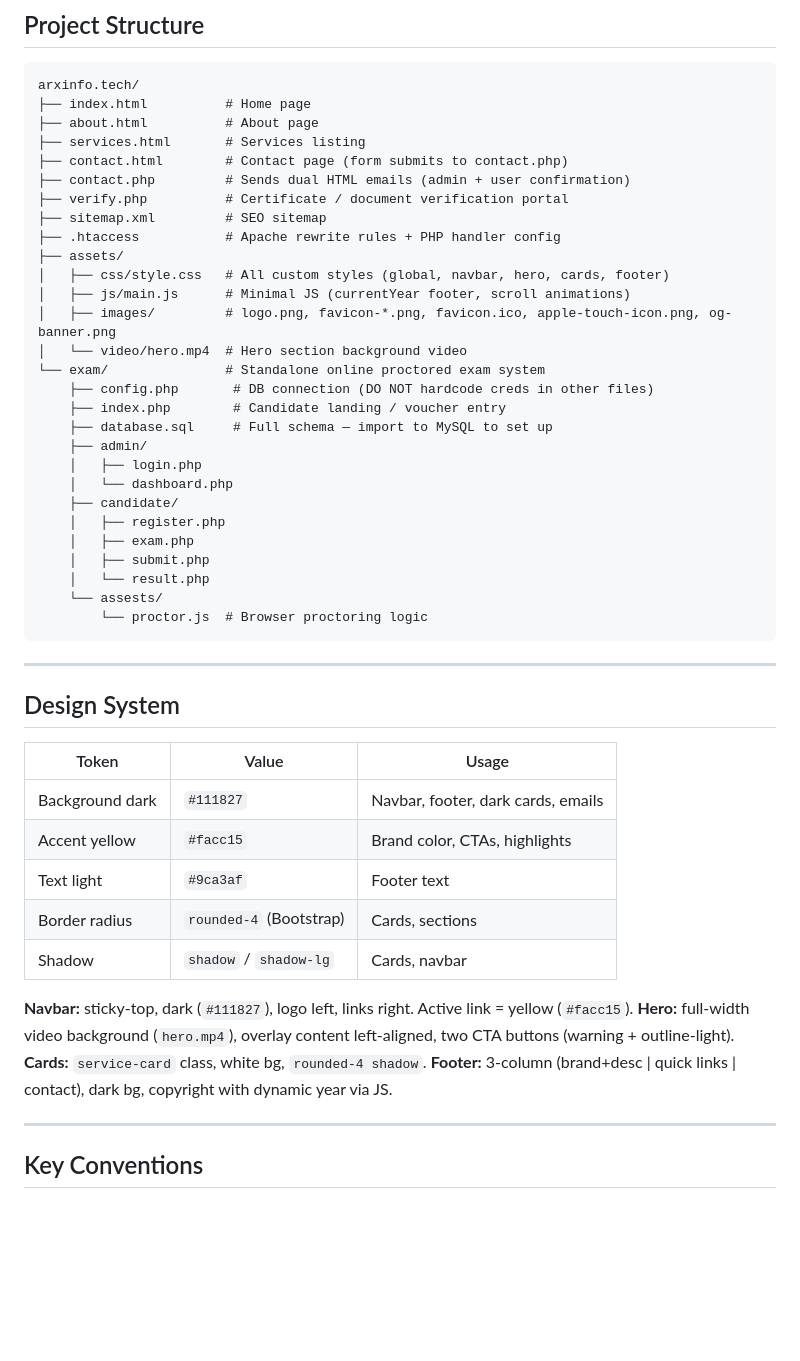
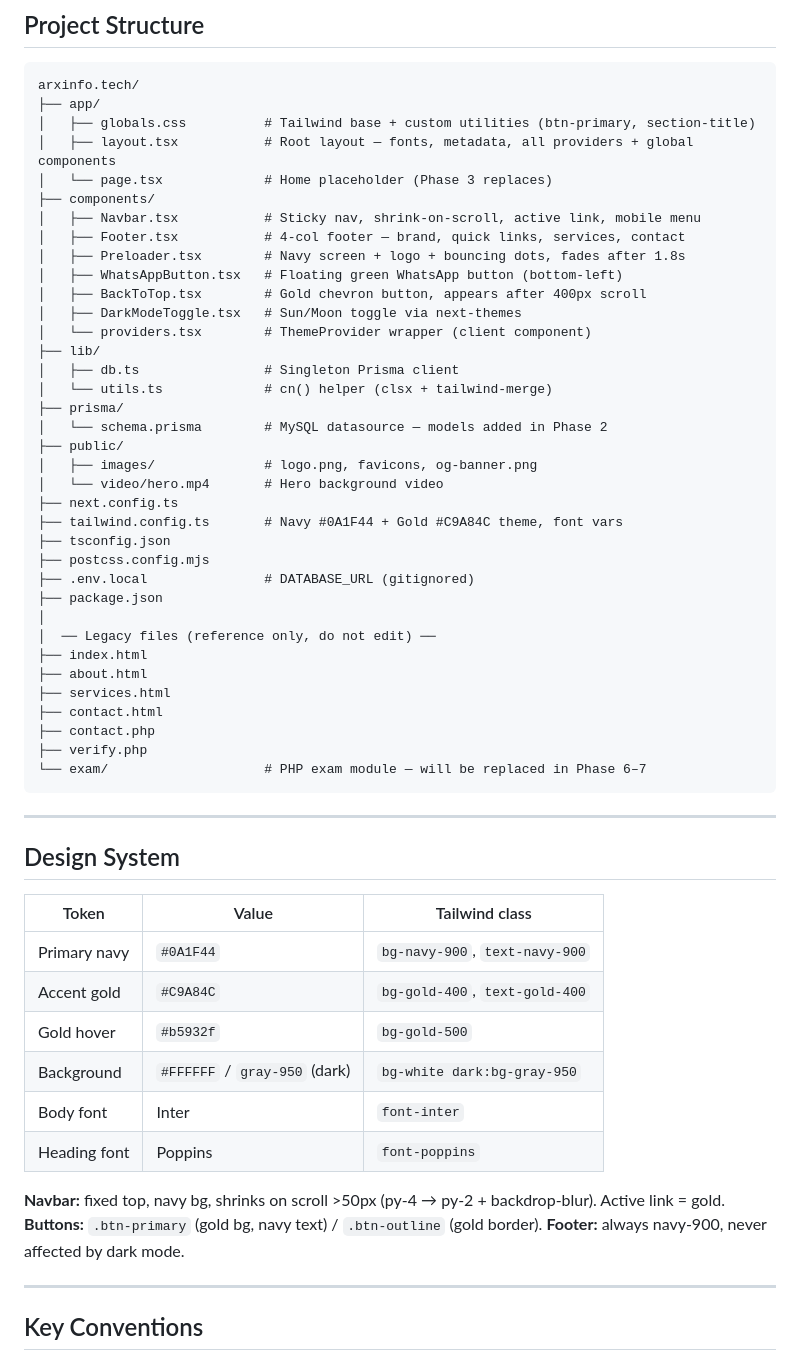
Before and after one commit to Aman-0402/arxinfo.tech, a Markdown page: AGENTS.md, the part around one of its changes. Rendered like a GitHub page; blank space fills up the shorter version.

````diff
--- a/AGENTS.md
+++ b/AGENTS.md
@@ -30,51 +52,59 @@ Static HTML/CSS/JS corporate website with PHP backend for contact form and certi
 
 ```
 arxinfo.tech/
-├── index.html          # Home page
-├── about.html          # About page
-├── services.html       # Services listing
-├── contact.html        # Contact page (form submits to contact.php)
-├── contact.php         # Sends dual HTML emails (admin + user confirmation)
-├── verify.php          # Certificate / document verification portal
-├── sitemap.xml         # SEO sitemap
-├── .htaccess           # Apache rewrite rules + PHP handler config
-├── assets/
-│   ├── css/style.css   # All custom styles (global, navbar, hero, cards, footer)
-│   ├── js/main.js      # Minimal JS (currentYear footer, scroll animations)
-│   ├── images/         # logo.png, favicon-*.png, favicon.ico, apple-touch-icon.png, og-banner.png
-│   └── video/hero.mp4  # Hero section background video
-└── exam/               # Standalone online proctored exam system
-    ├── config.php       # DB connection (DO NOT hardcode creds in other files)
-    ├── index.php        # Candidate landing / voucher entry
-    ├── database.sql     # Full schema — import to MySQL to set up
-    ├── admin/
-    │   ├── login.php
-    │   └── dashboard.php
-    ├── candidate/
-    │   ├── register.php
-    │   ├── exam.php
-    │   ├── submit.php
-    │   └── result.php
-    └── assests/
-        └── proctor.js  # Browser proctoring logic
+├── app/
+│   ├── globals.css          # Tailwind base + custom utilities (btn-primary, section-title)
+│   ├── layout.tsx           # Root layout — fonts, metadata, all providers + global components
+│   └── page.tsx             # Home placeholder (Phase 3 replaces)
+├── components/
+│   ├── Navbar.tsx           # Sticky nav, shrink-on-scroll, active link, mobile menu
+│   ├── Footer.tsx           # 4-col footer — brand, quick links, services, contact
+│   ├── Preloader.tsx        # Navy screen + logo + bouncing dots, fades after 1.8s
+│   ├── WhatsAppButton.tsx   # Floating green WhatsApp button (bottom-left)
+│   ├── BackToTop.tsx        # Gold chevron button, appears after 400px scroll
+│   ├── DarkModeToggle.tsx   # Sun/Moon toggle via next-themes
+│   └── providers.tsx        # ThemeProvider wrapper (client component)
+├── lib/
+│   ├── db.ts                # Singleton Prisma client
+│   └── utils.ts             # cn() helper (clsx + tailwind-merge)
+├── prisma/
+│   └── schema.prisma        # MySQL datasource — models added in Phase 2
+├── public/
+│   ├── images/              # logo.png, favicons, og-banner.png
+│   └── video/hero.mp4       # Hero background video
+├── next.config.ts
+├── tailwind.config.ts       # Navy #0A1F44 + Gold #C9A84C theme, font vars
+├── tsconfig.json
+├── postcss.config.mjs
+├── .env.local               # DATABASE_URL (gitignored)
+├── package.json
+│
+│  ── Legacy files (reference only, do not edit) ──
+├── index.html
+├── about.html
+├── services.html
+├── contact.html
+├── contact.php
+├── verify.php
+└── exam/                    # PHP exam module — will be replaced in Phase 6–7
 ```
 
 ---
 
 ## Design System
 
-| Token | Value | Usage |
-|-------|-------|-------|
-| Background dark | `#111827` | Navbar, footer, dark cards, emails |
-| Accent yellow | `#facc15` | Brand color, CTAs, highlights |
-| Text light | `#9ca3af` | Footer text |
-| Border radius | `rounded-4` (Bootstrap) | Cards, sections |
-| Shadow | `shadow` / `shadow-lg` | Cards, navbar |
+| Token | Value | Tailwind class |
+|-------|-------|----------------|
+| Primary navy | `#0A1F44` | `bg-navy-900`, `text-navy-900` |
+| Accent gold | `#C9A84C` | `bg-gold-400`, `text-gold-400` |
+| Gold hover | `#b5932f` | `bg-gold-500` |
+| Background | `#FFFFFF` / `gray-950` (dark) | `bg-white dark:bg-gray-950` |
+| Body font | Inter | `font-inter` |
+| Heading font | Poppins | `font-poppins` |
 
-**Navbar:** sticky-top, dark (`#111827`), logo left, links right. Active link = yellow (`#facc15`).
-**Hero:** full-width video background (`hero.mp4`), overlay content left-aligned, two CTA buttons (warning + outline-light).
-**Cards:** `service-card` class, white bg, `rounded-4 shadow`.
-**Footer:** 3-column (brand+desc | quick links | contact), dark bg, copyright with dynamic year via JS.
+**Navbar:** fixed top, navy bg, shrinks on scroll >50px (py-4 → py-2 + backdrop-blur). Active link = gold.
+**Buttons:** `.btn-primary` (gold bg, navy text) / `.btn-outline` (gold border).
+**Footer:** always navy-900, never affected by dark mode.
 
 ---
 
````
Also changed, not shown: other parts of AGENTS.md (+59 -76 lines).
